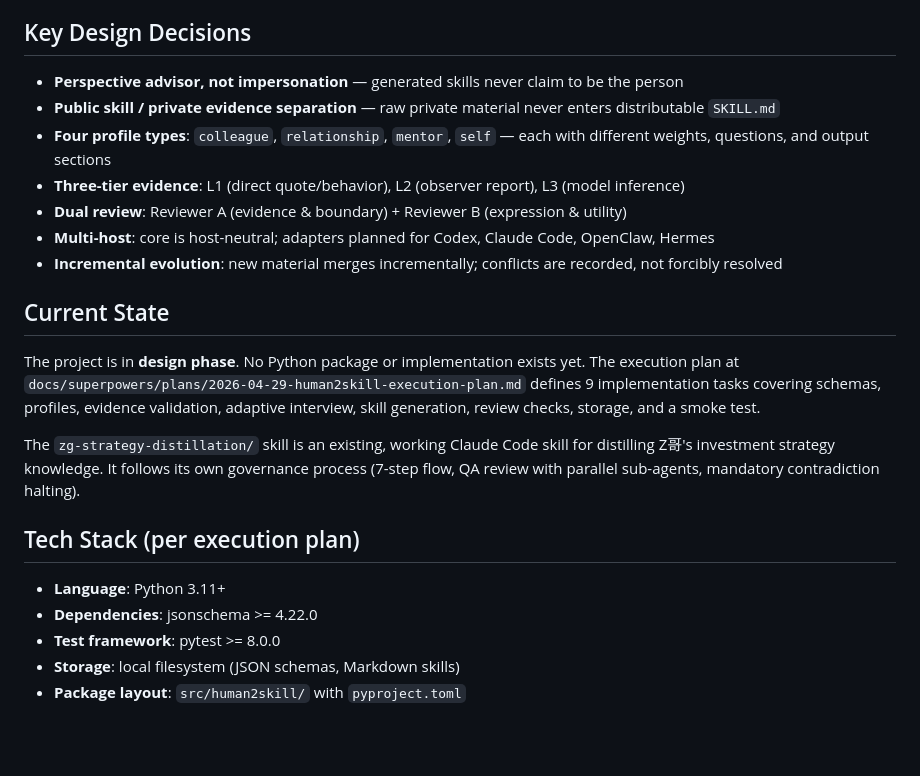
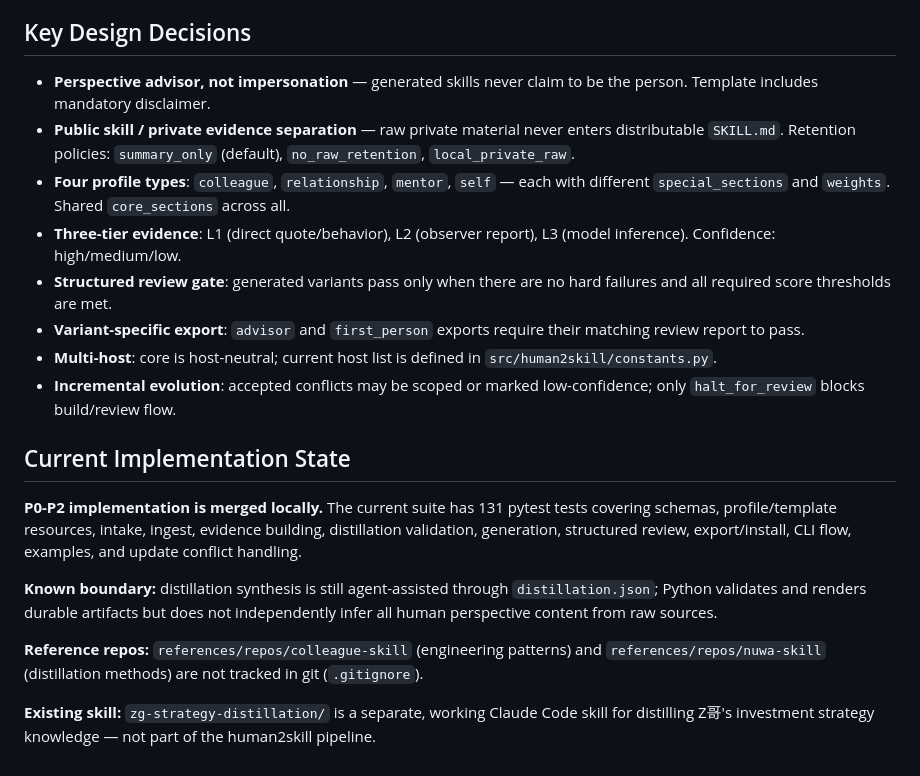
Before and after one commit to EricArcha/human2skill, a Markdown page: CLAUDE.md, the part around one of its changes. Rendered like a GitHub page; blank space fills up the shorter version.

```diff
--- a/CLAUDE.md
+++ b/CLAUDE.md
@@ -41,24 +60,21 @@ Seven-module pipeline:
 
 ## Key Design Decisions
 
-- **Perspective advisor, not impersonation** — generated skills never claim to be the person
-- **Public skill / private evidence separation** — raw private material never enters distributable `SKILL.md`
-- **Four profile types**: `colleague`, `relationship`, `mentor`, `self` — each with different weights, questions, and output sections
-- **Three-tier evidence**: L1 (direct quote/behavior), L2 (observer report), L3 (model inference)
-- **Dual review**: Reviewer A (evidence & boundary) + Reviewer B (expression & utility)
-- **Multi-host**: core is host-neutral; adapters planned for Codex, Claude Code, OpenClaw, Hermes
-- **Incremental evolution**: new material merges incrementally; conflicts are recorded, not forcibly resolved
+- **Perspective advisor, not impersonation** — generated skills never claim to be the person. Template includes mandatory disclaimer.
+- **Public skill / private evidence separation** — raw private material never enters distributable `SKILL.md`. Retention policies: `summary_only` (default), `no_raw_retention`, `local_private_raw`.
+- **Four profile types**: `colleague`, `relationship`, `mentor`, `self` — each with different `special_sections` and `weights`. Shared `core_sections` across all.
+- **Three-tier evidence**: L1 (direct quote/behavior), L2 (observer report), L3 (model inference). Confidence: high/medium/low.
+- **Structured review gate**: generated variants pass only when there are no hard failures and all required score thresholds are met.
+- **Variant-specific export**: `advisor` and `first_person` exports require their matching review report to pass.
+- **Multi-host**: core is host-neutral; current host list is defined in `src/human2skill/constants.py`.
+- **Incremental evolution**: accepted conflicts may be scoped or marked low-confidence; only `halt_for_review` blocks build/review flow.
 
-## Current State
+## Current Implementation State
 
-The project is in **design phase**. No Python package or implementation exists yet. The execution plan at `docs/superpowers/plans/2026-04-29-human2skill-execution-plan.md` defines 9 implementation tasks covering schemas, profiles, evidence validation, adaptive interview, skill generation, review checks, storage, and a smoke test.
+**P0-P2 implementation is merged locally.** The current suite has 131 pytest tests covering schemas, profile/template resources, intake, ingest, evidence building, distillation validation, generation, structured review, export/install, CLI flow, examples, and update conflict handling.
 
-The `zg-strategy-distillation/` skill is an existing, working Claude Code skill for distilling Z哥's investment strategy knowledge. It follows its own governance process (7-step flow, QA review with parallel sub-agents, mandatory contradiction halting).
+**Known boundary:** distillation synthesis is still agent-assisted through `distillation.json`; Python validates and renders durable artifacts but does not independently infer all human perspective content from raw sources.
 
-## Tech Stack (per execution plan)
+**Reference repos:** `references/repos/colleague-skill` (engineering patterns) and `references/repos/nuwa-skill` (distillation methods) are not tracked in git (`.gitignore`).
 
-- **Language**: Python 3.11+
-- **Dependencies**: jsonschema >= 4.22.0
-- **Test framework**: pytest >= 8.0.0
-- **Storage**: local filesystem (JSON schemas, Markdown skills)
-- **Package layout**: `src/human2skill/` with `pyproject.toml`
+**Existing skill:** `zg-strategy-distillation/` is a separate, working Claude Code skill for distilling Z哥's investment strategy knowledge — not part of the human2skill pipeline.
```
Also changed, not shown: other parts of CLAUDE.md (+43 -24 lines).
